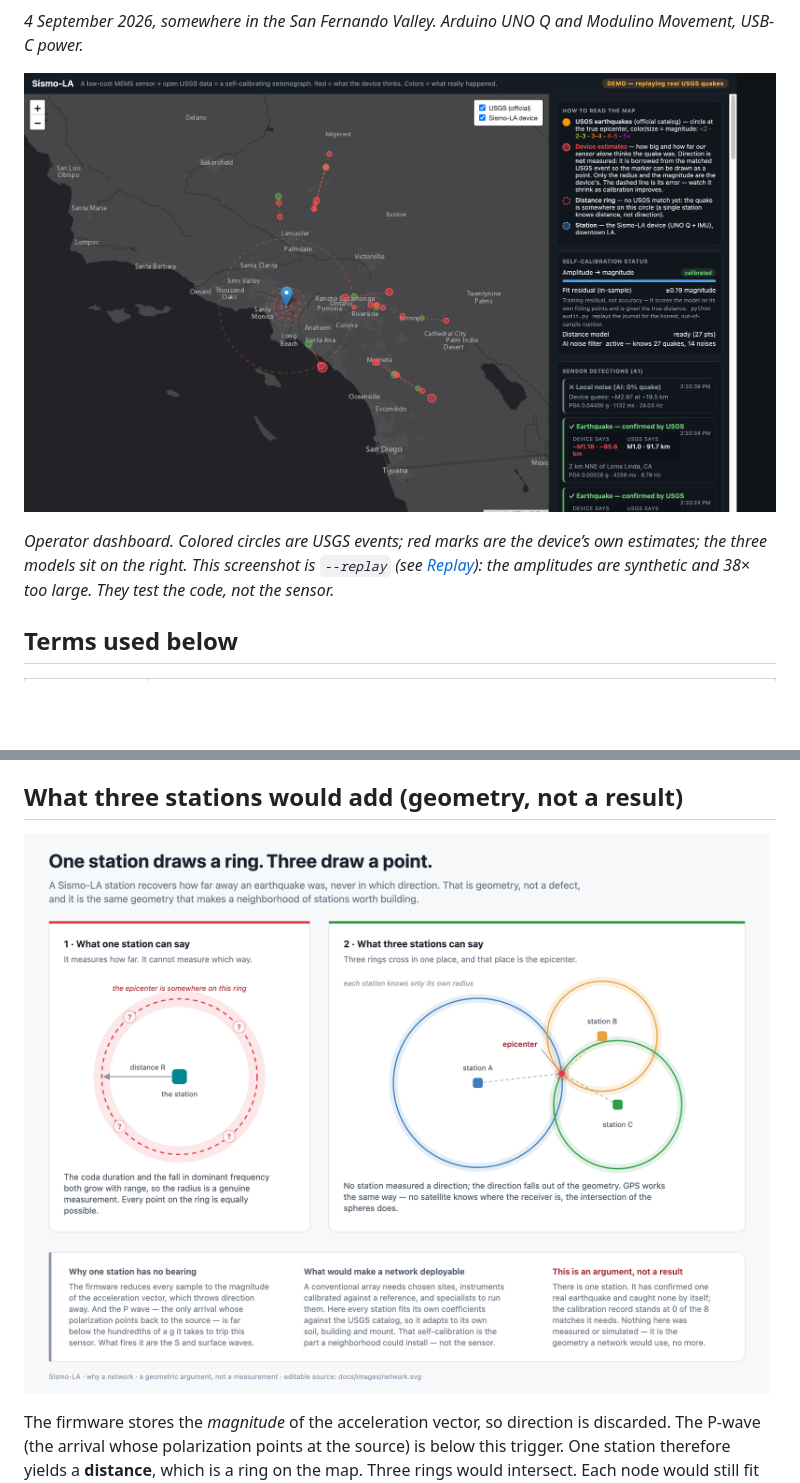
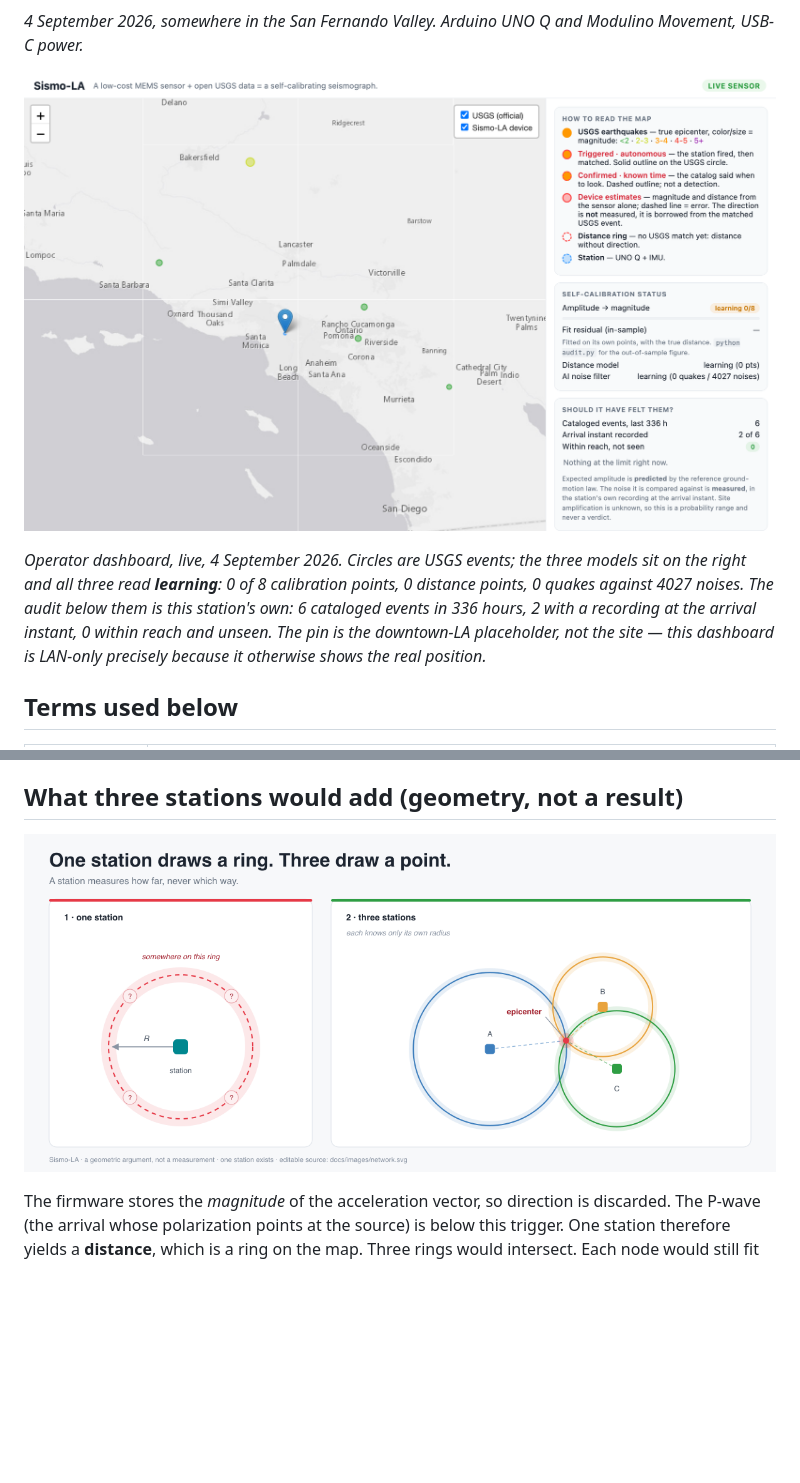
Before and after one commit to Medialoco/sismo-la, a Markdown page: README.md, 2 parts joined by grey strips. GitHub-like rendering; pictures changed too: docs/images/dashboard-live.png (added), docs/images/dashboard-replay.png (deleted), docs/images/network.png; blank space fills up the shorter version.

```diff
--- a/README.md
+++ b/README.md
@@ -31,12 +31,15 @@ Zenodo on 12 September 2026; see [Publication](#publication) below.
 *4 September 2026, somewhere in the San Fernando Valley. Arduino UNO Q and
 Modulino Movement, USB-C power.*
 
-![Operator dashboard: USGS circles and device estimates](docs/images/dashboard-replay.png)
+![Operator dashboard: USGS circles, the three models, and the audit](docs/images/dashboard-live.png)
 
-*Operator dashboard. Colored circles are USGS events; red marks are the
-device’s own estimates; the three models sit on the right. This screenshot is
-`--replay` (see [Replay](#replay-a-software-test)): the amplitudes are
-synthetic and 38× too large. They test the code, not the sensor.*
+*Operator dashboard, live, 4 September 2026. Circles are USGS events; the three
+models sit on the right and all three read **learning**: 0 of 8 calibration
+points, 0 distance points, 0 quakes against 4027 noises. The audit below them is
+this station's own: 6 cataloged events in 336 hours, 2 with a recording at the
+arrival instant, 0 within reach and unseen. The pin is the downtown-LA
+placeholder, not the site — this dashboard is LAN-only precisely because it
+otherwise shows the real position.*
 
 ## Terms used below
 
```
Also changed, not shown: README.fr.md (+9 -6 lines), docs/hackster-story.md (+1 -1 lines), docs/images/network.jpg, 2 other files.
